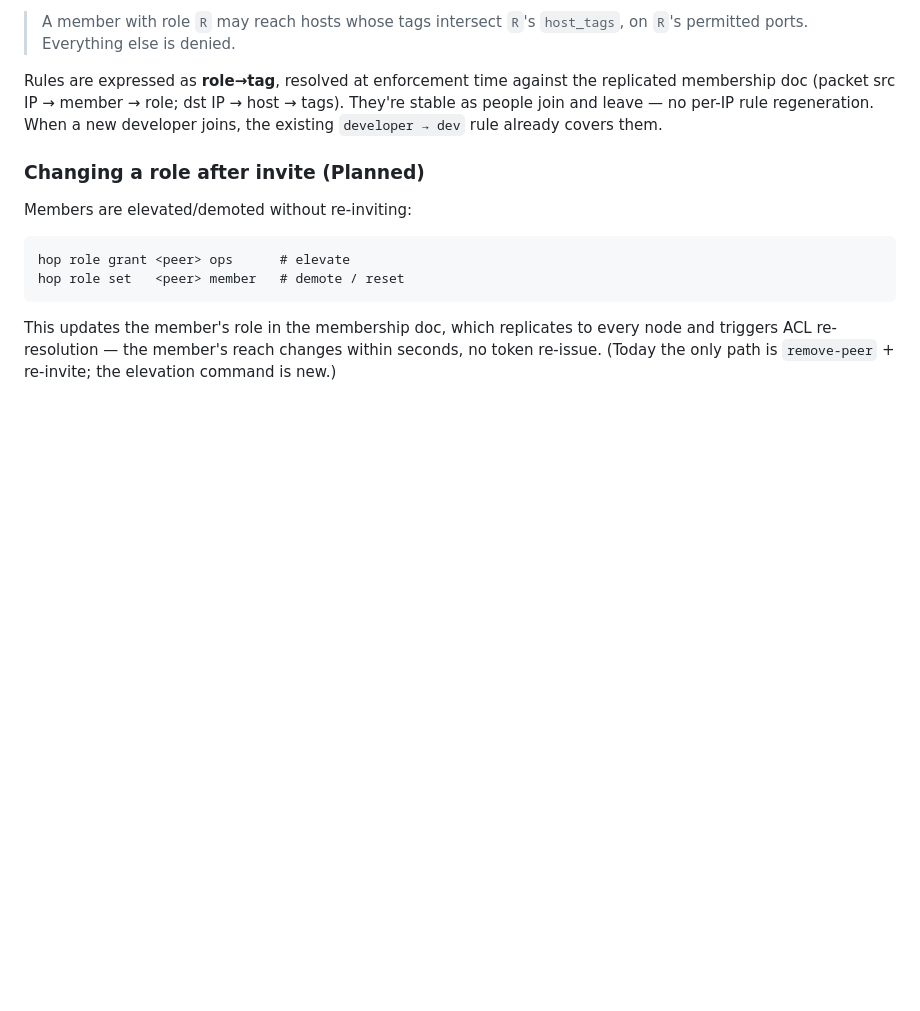
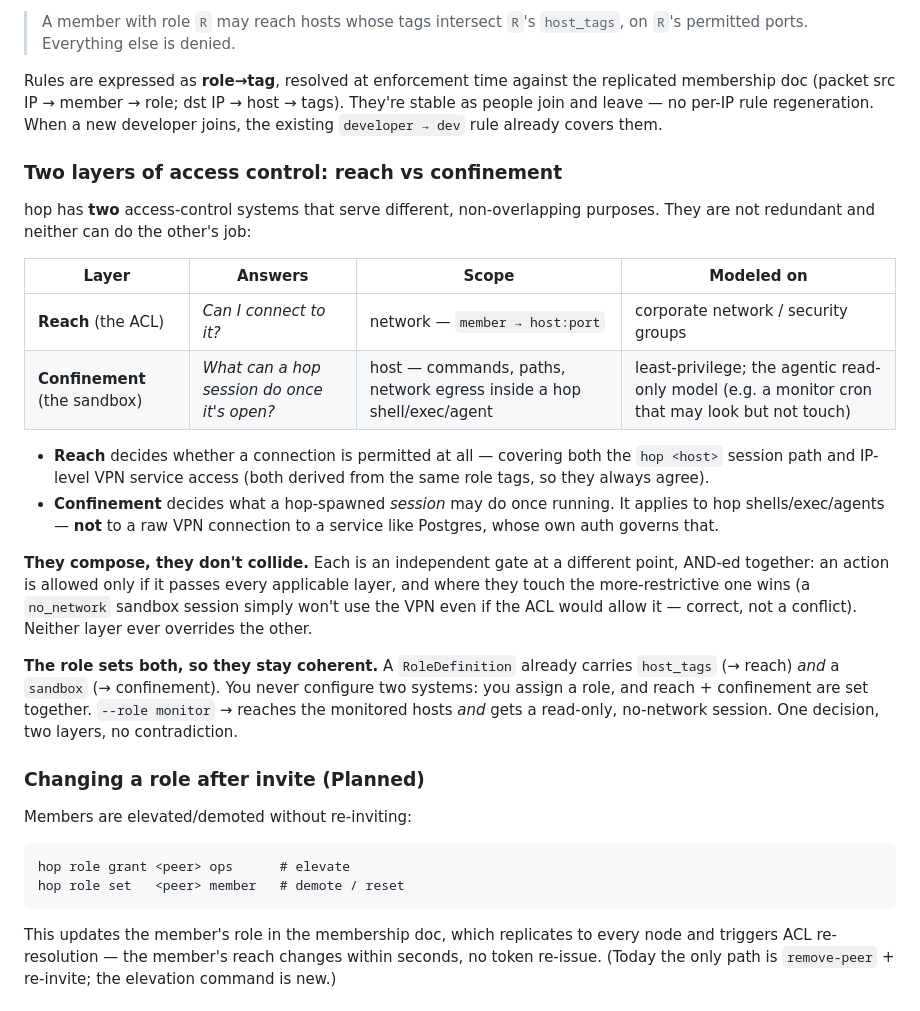
Before and after one commit to Keikai-Inc/wirehop, a Markdown page: docs/product/warren.md, the part around the change. GitHub-like rendering; blank space fills up the shorter version.

Commit message:
docs: clarify sandbox vs ACL as two complementary access layers
reach (ACL — can I connect?, corporate-network model) vs confinement (sandbox —
what may a hop session do?, agentic least-privilege). They compose as independent
AND-gates that never override each other; the role carries both (host_tags →
reach, sandbox → confinement) so they stay coherent by construction. Adds the
"Two layers of access control" section to warren.md and marks the gap resolved.

```diff
--- a/docs/product/warren.md
+++ b/docs/product/warren.md
@@ -152,6 +152,35 @@ replicated membership doc (packet src IP → member → role; dst IP → host
 They're stable as people join and leave — no per-IP rule regeneration. When a new
 developer joins, the existing `developer → dev` rule already covers them.
 
+### Two layers of access control: reach vs confinement
+
+hop has **two** access-control systems that serve different, non-overlapping
+purposes. They are not redundant and neither can do the other's job:
+
+| Layer | Answers | Scope | Modeled on |
+|-------|---------|-------|------------|
+| **Reach** (the ACL) | *Can I connect to it?* | network — `member → host:port` | corporate network / security groups |
+| **Confinement** (the sandbox) | *What can a hop session do once it's open?* | host — commands, paths, network egress inside a hop shell/exec/agent | least-privilege; the agentic read-only model (e.g. a monitor cron that may look but not touch) |
+
+- **Reach** decides whether a connection is permitted at all — covering both the
+  `hop <host>` session path and IP-level VPN service access (both derived from the
+  same role tags, so they always agree).
+- **Confinement** decides what a hop-spawned *session* may do once running. It
+  applies to hop shells/exec/agents — **not** to a raw VPN connection to a
+  service like Postgres, whose own auth governs that.
+
+**They compose, they don't collide.** Each is an independent gate at a different
+point, AND-ed together: an action is allowed only if it passes every applicable
+layer, and where they touch the more-restrictive one wins (a `no_network`
+sandbox session simply won't use the VPN even if the ACL would allow it — correct,
+not a conflict). Neither layer ever overrides the other.
+
+**The role sets both, so they stay coherent.** A `RoleDefinition` already carries
+`host_tags` (→ reach) *and* a `sandbox` (→ confinement). You never configure two
+systems: you assign a role, and reach + confinement are set together. `--role
+monitor` → reaches the monitored hosts *and* gets a read-only, no-network
+session. One decision, two layers, no contradiction.
+
 ### Changing a role after invite (Planned)
 
 Members are elevated/demoted without re-inviting:
```
Also changed, not shown: docs/product/warren-gaps.md (+7 -4 lines).
